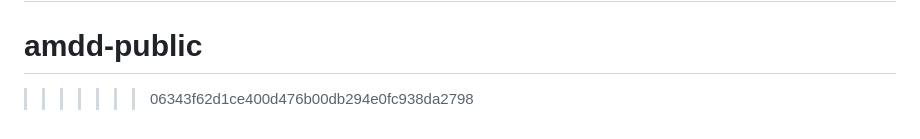
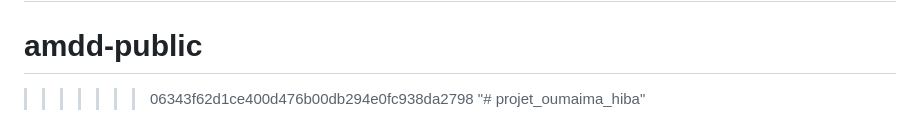
Before and after one commit to Oumaima-ait-bihi/amdd-public, a Markdown page: README.md, the part around the change. Rendered like a GitHub page.

```diff
--- a/README.md
+++ b/README.md
@@ -69,3 +69,4 @@ The Laravel framework is open-sourced software licensed under the [MIT license](
 =======
 # amdd-public
 >>>>>>> 06343f62d1ce400d476b00db294e0fc938da2798
+"# projet_oumaima_hiba"
```
